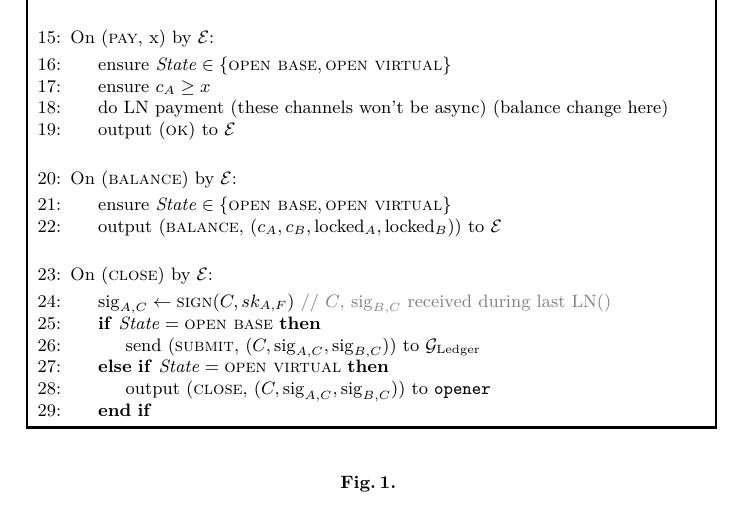
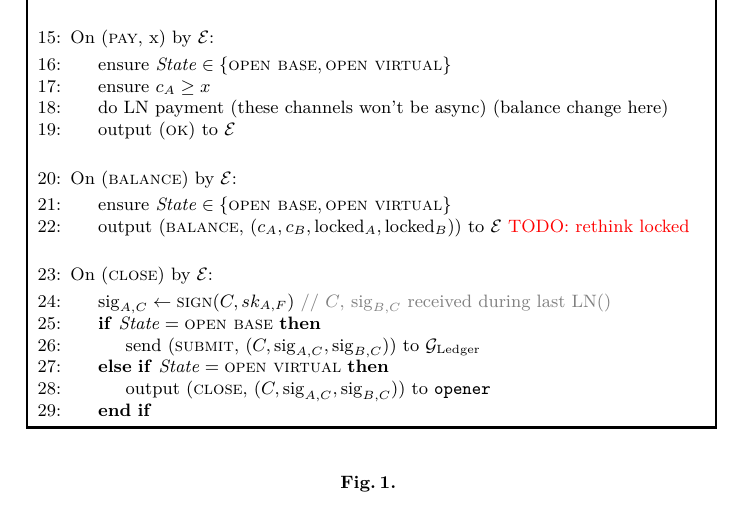
Before and after one commit to OrfeasLitos/virtual-payment-channels, a LaTeX paper (src/virtual-channels.tex, which reads src/protocol.tex): part of page 1 of 13, cut so that both start at the same text. Compiled offline with pdfLaTeX; a LaTeX package or settings file that is missing is left out.

Commit message:
Change TODO message

```diff
--- a/src/protocol.tex
+++ b/src/protocol.tex
@@ -51,7 +51,7 @@
         \State ensure $\mathit{State} \in \{\textsc{open base}, \textsc{open
         virtual}\}$
         \State output (\textsc{balance}, $(c_A, c_B, \mathrm{locked}_A,
-        \mathrm{locked}_B)$) to \environment % TODO: maybe remove locked_{A,B}
+        \mathrm{locked}_B)$) to \environment \TODO{rethink locked}
       \EndIndent
       \Statex
 
```
